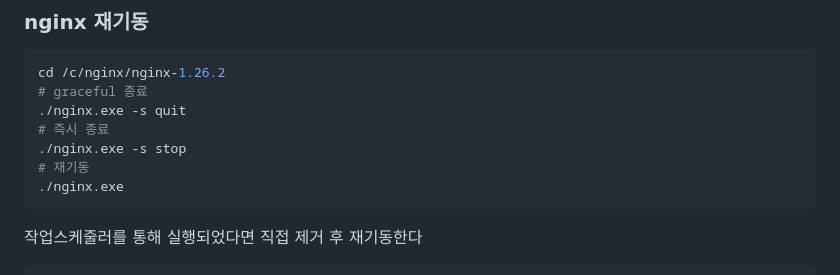
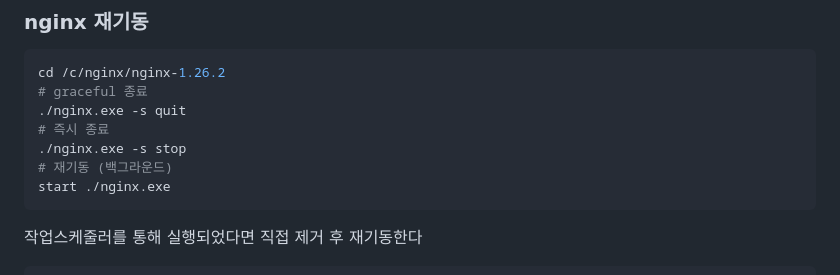
Before and after one commit to clean17/random-player, a Markdown page: README.md, the part around the change. Rendered like a GitHub page.

Commit message:
mod readme

````diff
--- a/README.md
+++ b/README.md
@@ -195,8 +195,8 @@ cd /c/nginx/nginx-1.26.2
 ./nginx.exe -s quit
 # 즉시 종료
 ./nginx.exe -s stop
-# 재기동
-./nginx.exe
+# 재기동 (백그라운드)
+start ./nginx.exe
 ```
 작업스케줄러를 통해 실행되었다면 직접 제거 후 재기동한다
 ```bash
````
